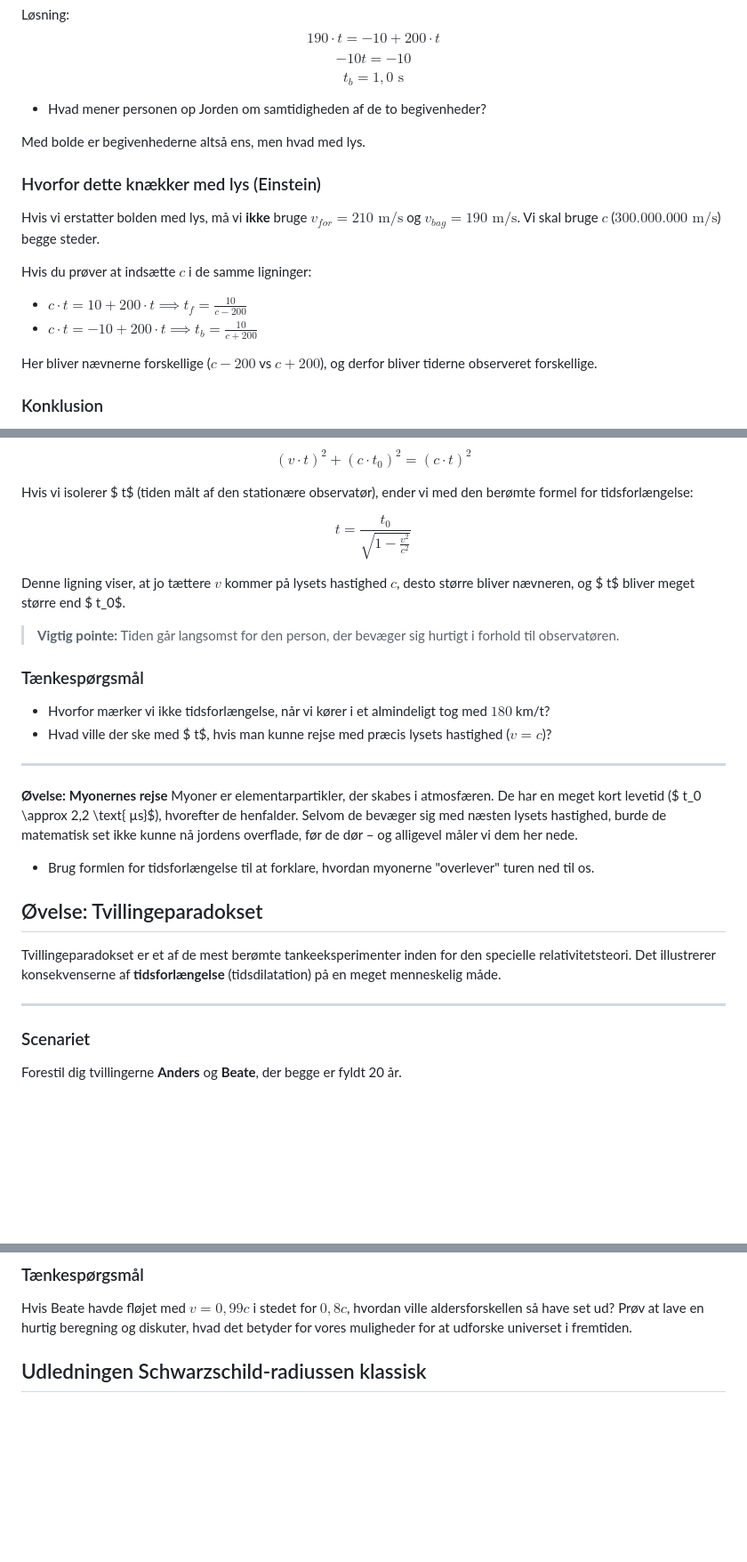
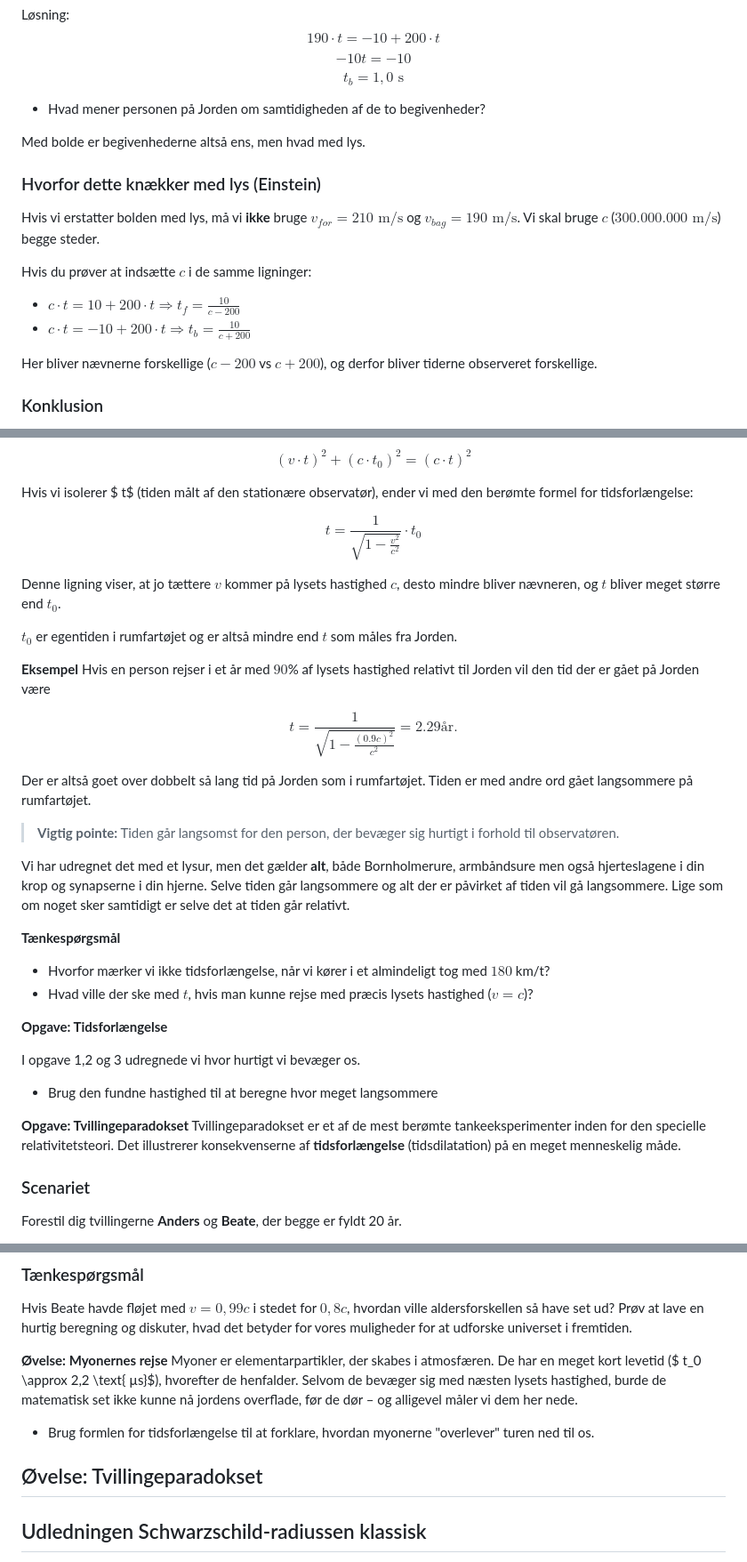
Before and after one commit to mpsteenstrup/fysik, a Markdown page: relativitetsteori.md, 3 parts joined by grey strips. Shown at 89% size. Rendered like a GitHub page; blank space fills up the shorter version.

Commit message:
tvillingeparadokset

```diff
--- a/relativitetsteori.md
+++ b/relativitetsteori.md
@@ -186,7 +186,7 @@ $$190 \cdot t = -10 + 200 \cdot t$$
 $$-10t = -10$$
 $$t_b = 1,0 \text{ s}$$
 
-* Hvad mener personen op Jorden om samtidigheden af de to begivenheder?
+* Hvad mener personen på Jorden om samtidigheden af de to begivenheder?
 
 Med bolde er begivenhederne altså ens, men hvad med lys.
 
@@ -194,8 +194,8 @@ Med bolde er begivenhederne altså ens, men hvad med lys.
 Hvis vi erstatter bolden med lys, må vi **ikke** bruge $v_{for} = 210\text{ m/s}$ og $v_{bag} = 190 \text{ m/s}$. Vi skal bruge $c$ ($300.000.000 \text{ m/s}$) begge steder.
 
 Hvis du prøver at indsætte $c$ i de samme ligninger:
-* $c \cdot t = 10 + 200 \cdot t \implies t_f = \frac{10}{c - 200}$
-* $c \cdot t = -10 + 200 \cdot t \implies t_b = \frac{10}{c + 200}$
+* $c \cdot t = 10 + 200 \cdot t \Rightarrow t_f = \frac{10}{c - 200}$
+* $c \cdot t = -10 + 200 \cdot t \Rightarrow t_b = \frac{10}{c + 200}$
 
 Her bliver nævnerne forskellige ($c-200$ vs $c+200$), og derfor bliver tiderne observeret forskellige.
 
@@ -240,29 +240,37 @@ $$(v \cdot  t)^2 + (c \cdot  t_0)^2 = (c \cdot  t)^2$$
 
 Hvis vi isolerer $ t$ (tiden målt af den stationære observatør), ender vi med den berømte formel for tidsforlængelse:
 
-$$ t = \frac{ t_0}{\sqrt{1 - \frac{v^2}{c^2}}}$$
+$$ t = \frac{1 }{\sqrt{1 - \frac{v^2}{c^2}}} \cdot t_0$$
 
-Denne ligning viser, at jo tættere $v$ kommer på lysets hastighed $c$, desto større bliver nævneren, og $ t$ bliver meget større end $ t_0$.
+Denne ligning viser, at jo tættere $v$ kommer på lysets hastighed $c$, desto mindre bliver nævneren, og $t$ bliver meget større end $t_0$.
+
+$t_0$ er egentiden i rumfartøjet og er altså mindre end $t$ som måles fra Jorden.
+
+**Eksempel**
+Hvis en person rejser i et år med $90$% af lysets hastighed relativt til Jorden vil den tid der er gået på Jorden være
+
+$$
+t = \frac{1}{\sqrt{1-\frac{(0.9c)^2}{c^2}}} = 2.29 \text{år}.
+$$
+
+Der er altså goet over dobbelt så lang tid på Jorden som i rumfartøjet. Tiden er med andre ord gået langsommere på rumfartøjet.
 
 > **Vigtig pointe:** Tiden går langsomst for den person, der bevæger sig hurtigt i forhold til observatøren.
 
-### Tænkespørgsmål
+Vi har udregnet det med et lysur, men det gælder **alt**, både Bornholmerure, armbåndsure men også hjerteslagene i din krop og synapserne i din hjerne. Selve tiden går langsommere og alt der er påvirket af tiden vil gå langsommere. Lige som om noget sker samtidigt er selve det at tiden går relativt.
 
-  * Hvorfor mærker vi ikke tidsforlængelse, når vi kører i et almindeligt tog med $180$ km/t?
-  * Hvad ville der ske med $ t$, hvis man kunne rejse med præcis lysets hastighed ($v = c$)?
+**Tænkespørgsmål**
 
------
+* Hvorfor mærker vi ikke tidsforlængelse, når vi kører i et almindeligt tog med $180$ km/t?
+* Hvad ville der ske med $t$, hvis man kunne rejse med præcis lysets hastighed ($v = c$)?
 
-**Øvelse: Myonernes rejse**
-Myoner er elementarpartikler, der skabes i atmosfæren. De har en meget kort levetid ($ t_0 \approx 2,2 \text{ µs}$), hvorefter de henfalder. Selvom de bevæger sig med næsten lysets hastighed, burde de matematisk set ikke kunne nå jordens overflade, før de dør – og alligevel måler vi dem her nede.
+**Opgave: Tidsforlængelse**
 
-  * Brug formlen for tidsforlængelse til at forklare, hvordan myonerne "overlever" turen ned til os.
+I opgave 1,2 og 3 udregnede vi hvor hurtigt vi bevæger os.
+* Brug den fundne hastighed til at beregne hvor meget langsommere
 
-## Øvelse: Tvillingeparadokset
-
+**Opgave: Tvillingeparadokset**
 Tvillingeparadokset er et af de mest berømte tankeeksperimenter inden for den specielle relativitetsteori. Det illustrerer konsekvenserne af **tidsforlængelse** (tidsdilatation) på en meget menneskelig måde.
-
----
 
 ### Scenariet
 Forestil dig tvillingerne **Anders** og **Beate**, der begge er fyldt 20 år.
@@ -299,6 +307,16 @@ For at løse paradokset skal vi kigge på definitionen af et initialsystem fra d
 
 ### Tænkespørgsmål
 Hvis Beate havde fløjet med $v = 0,99c$ i stedet for $0,8c$, hvordan ville aldersforskellen så have set ud? Prøv at lave en hurtig beregning og diskuter, hvad det betyder for vores muligheder for at udforske universet i fremtiden.
+
+
+
+**Øvelse: Myonernes rejse**
+Myoner er elementarpartikler, der skabes i atmosfæren. De har en meget kort levetid ($ t_0 \approx 2,2 \text{ µs}$), hvorefter de henfalder. Selvom de bevæger sig med næsten lysets hastighed, burde de matematisk set ikke kunne nå jordens overflade, før de dør – og alligevel måler vi dem her nede.
+
+  * Brug formlen for tidsforlængelse til at forklare, hvordan myonerne "overlever" turen ned til os.
+
+## Øvelse: Tvillingeparadokset
+
 
 
 
```
Also changed, not shown: other parts of relativitetsteori.md (+1 -1 lines).
